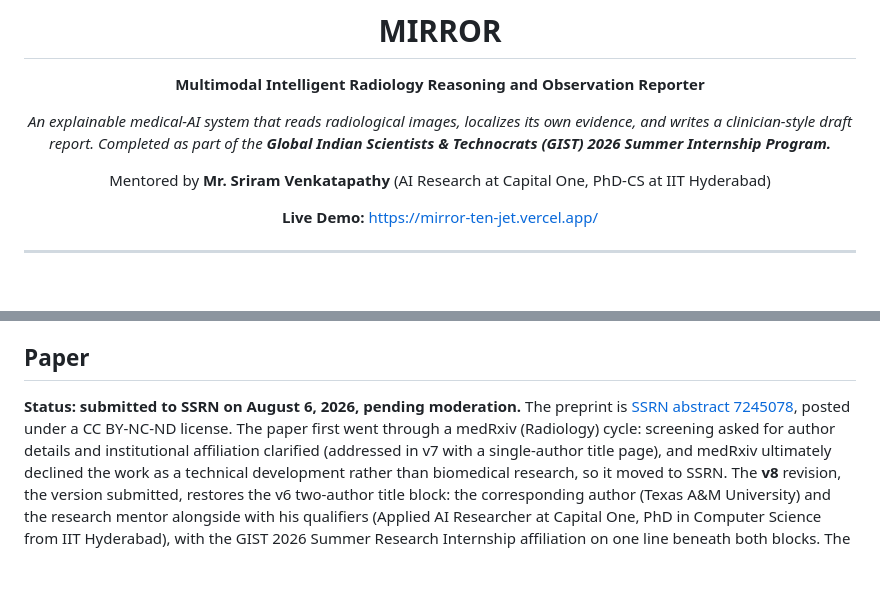
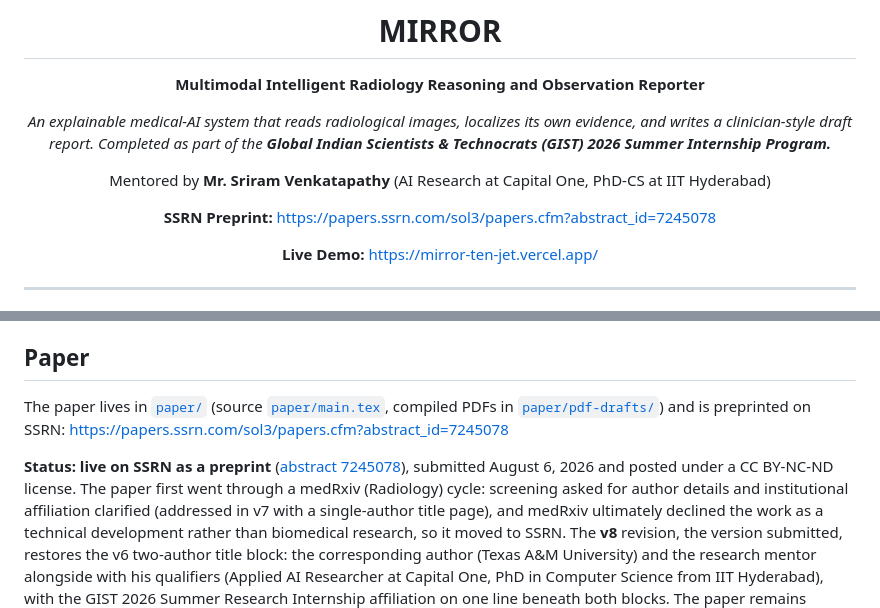
Before and after one commit to vignesh-nagarajan-vn/MIRROR, a Markdown page: README.md, 2 parts joined by grey strips. Drawn GitHub-style; blank space fills up the shorter version.

```diff
--- a/README.md
+++ b/README.md
@@ -9,6 +9,8 @@ own evidence, and writes a clinician-style draft report. Completed as part of th
 **Global Indian Scientists & Technocrats (GIST) 2026 Summer Internship Program.***
 
 Mentored by **Mr. Sriram Venkatapathy** (AI Research at Capital One, PhD-CS at IIT Hyderabad)
+
+**SSRN Preprint:** https://papers.ssrn.com/sol3/papers.cfm?abstract_id=7245078
 
 **Live Demo:** https://mirror-ten-jet.vercel.app/
 
@@ -328,9 +330,13 @@ plus format-only illustrative examples. Details:
 
 ## Paper
 
-**Status: submitted to SSRN on August 6, 2026, pending moderation.** The
-preprint is [SSRN abstract 7245078](https://ssrn.com/abstract=7245078), posted
-under a CC BY-NC-ND license. The paper first went through a medRxiv (Radiology)
+The paper lives in [`paper/`](paper/) (source [`paper/main.tex`](paper/main.tex), compiled
+PDFs in [`paper/pdf-drafts/`](paper/pdf-drafts/)) and is preprinted on SSRN:
+https://papers.ssrn.com/sol3/papers.cfm?abstract_id=7245078
+
+**Status: live on SSRN as a preprint** ([abstract 7245078](https://papers.ssrn.com/sol3/papers.cfm?abstract_id=7245078)),
+submitted August 6, 2026 and posted under a CC BY-NC-ND license. The paper first
+went through a medRxiv (Radiology)
 cycle: screening asked for author details and institutional affiliation
 clarified (addressed in v7 with a single-author title page), and medRxiv
 ultimately declined the work as a technical development rather than biomedical
```
Also changed, not shown: CLAUDE.md (+4 -2 lines), paper/README.md (+3 -3 lines).
